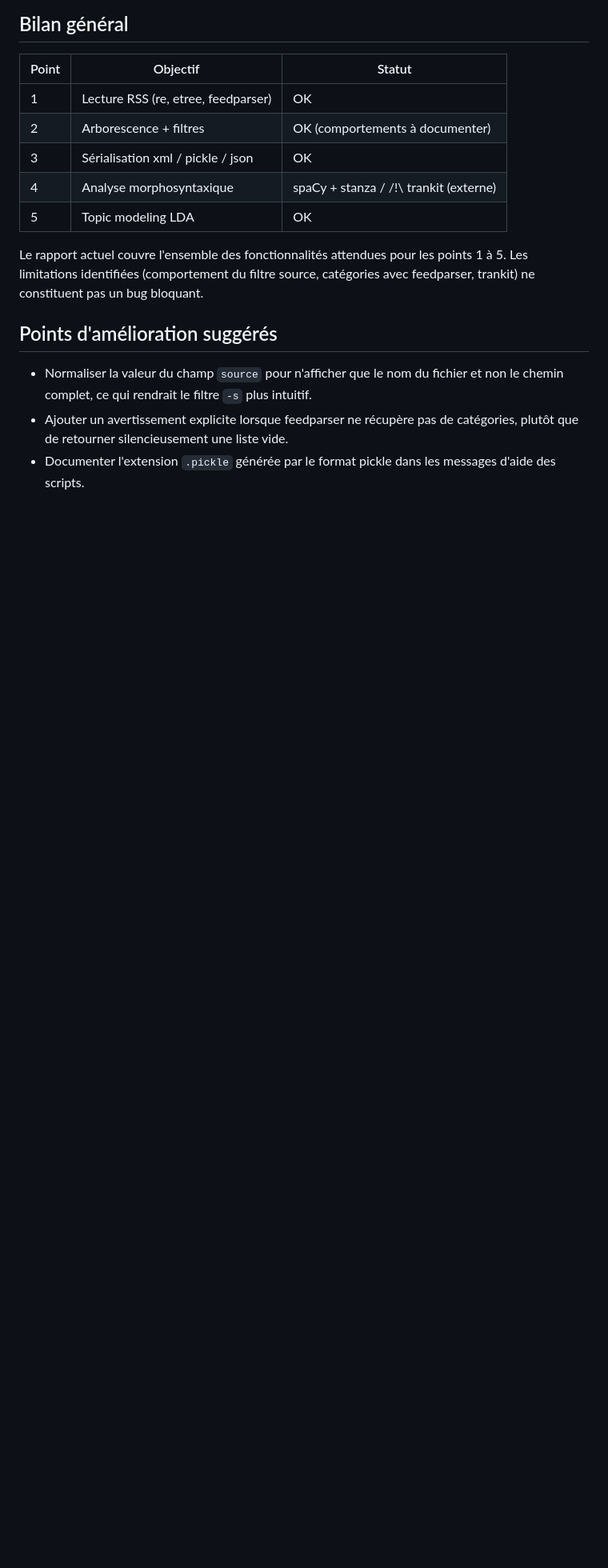
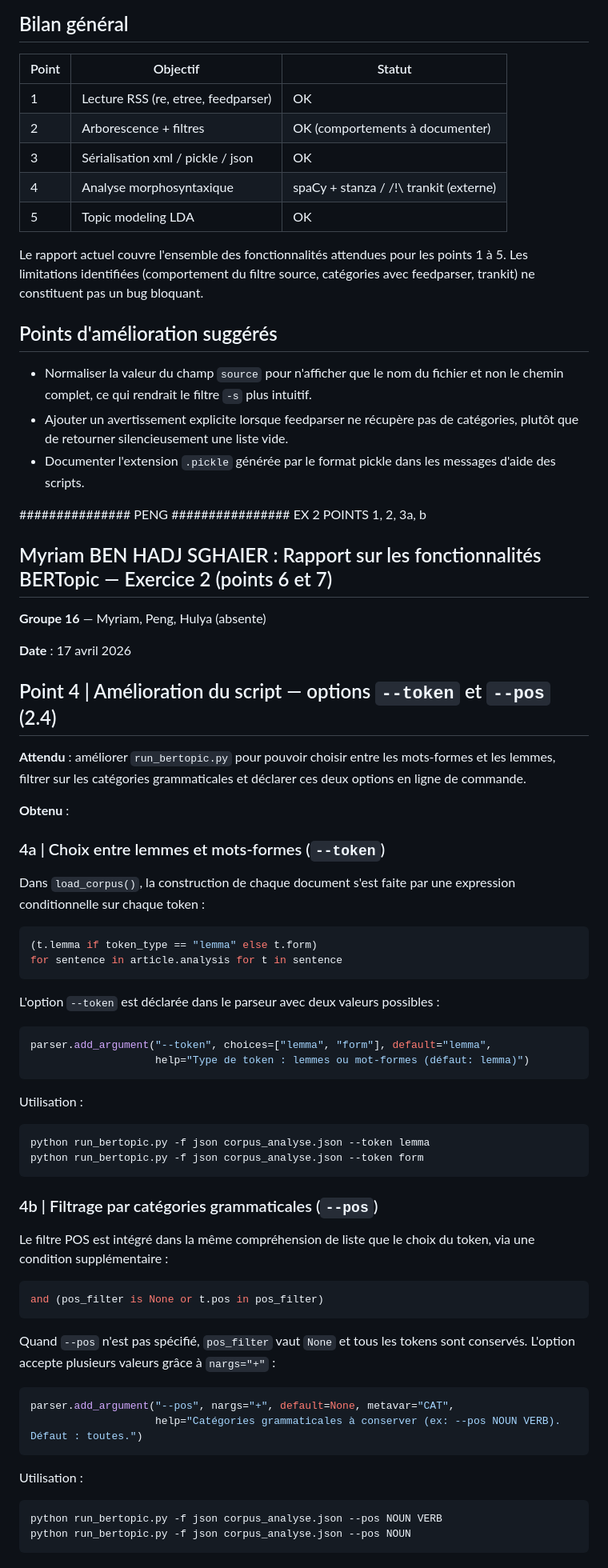
Before and after one commit to PengCHEN2001/Flux-RSS-Topic-Modeling, a Markdown page: rapport/rapport.md, the part around one of its changes. Shown at 80% size. Rendered like a GitHub page; blank space fills up the shorter version.

Commit message:
ajout du rapport sur les points 4a, b, c de l'exercice 2 Topic Modeling de la fiche d'introduction à BERTopic rapport.md

````diff
--- a/rapport/rapport.md
+++ b/rapport/rapport.md
@@ -89,3 +96,65 @@ Le rapport actuel couvre l'ensemble des fonctionnalités attendues pour les poin
 - Normaliser la valeur du champ `source` pour n'afficher que le nom du fichier et non le chemin complet, ce qui rendrait le filtre `-s` plus intuitif.
 - Ajouter un avertissement explicite lorsque feedparser ne récupère pas de catégories, plutôt que de retourner silencieusement une liste vide.
 - Documenter l'extension `.pickle` générée par le format pickle dans les messages d'aide des scripts.
+
+
+############### PENG ################ EX 2 POINTS 1, 2, 3a, b
+
+
+## Myriam BEN HADJ SGHAIER : Rapport sur les fonctionnalités BERTopic — Exercice 2 (points 6 et 7)
+
+**Groupe 16** — Myriam, Peng, Hulya (absente)
+
+**Date** : 17 avril 2026
+
+## Point 4 | Amélioration du script — options `--token` et `--pos` (2.4)
+
+**Attendu** : améliorer `run_bertopic.py` pour pouvoir choisir entre les mots-formes et les lemmes, filtrer sur les catégories grammaticales et déclarer ces deux options en ligne de commande.
+
+**Obtenu** :
+
+### 4a | Choix entre lemmes et mots-formes (`--token`)
+
+Dans `load_corpus()`, la construction de chaque document s'est faite par une expression conditionnelle sur chaque token :
+
+```python
+(t.lemma if token_type == "lemma" else t.form)
+for sentence in article.analysis for t in sentence
+```
+
+L'option `--token` est déclarée dans le parseur avec deux valeurs possibles :
+
+```python
+parser.add_argument("--token", choices=["lemma", "form"], default="lemma",
+                    help="Type de token : lemmes ou mot-formes (défaut: lemma)")
+```
+
+Utilisation :
+
+```
+python run_bertopic.py -f json corpus_analyse.json --token lemma
+python run_bertopic.py -f json corpus_analyse.json --token form
+```
+
+### 4b | Filtrage par catégories grammaticales (`--pos`)
+
+Le filtre POS est intégré dans la même compréhension de liste que le choix du token, via une condition supplémentaire :
+
+```python
+and (pos_filter is None or t.pos in pos_filter)
+```
+
+Quand `--pos` n'est pas spécifié, `pos_filter` vaut `None` et tous les tokens sont conservés. L'option accepte plusieurs valeurs grâce à `nargs="+"` :
+
+```python
+parser.add_argument("--pos", nargs="+", default=None, metavar="CAT",
+                    help="Catégories grammaticales à conserver (ex: --pos NOUN VERB). Défaut : toutes.")
+```
+
+Utilisation :
+
+```
+python run_bertopic.py -f json corpus_analyse.json --pos NOUN VERB
+python run_bertopic.py -f json corpus_analyse.json --pos NOUN
+```
+
````
Also changed, not shown: other parts of rapport/rapport.md (+29 -3 lines).
